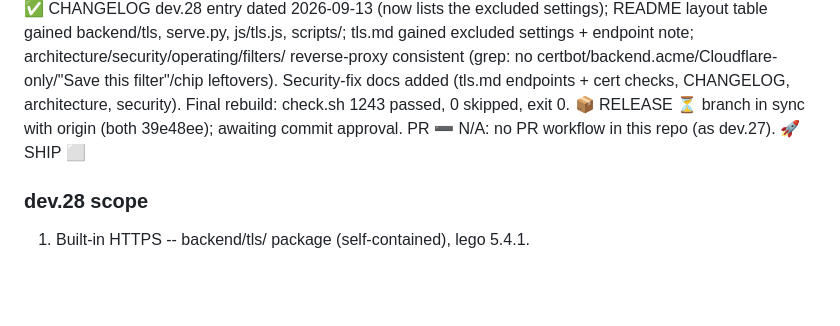
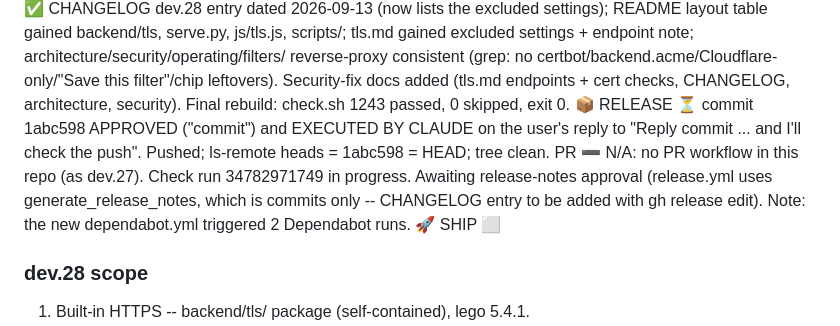
Before and after one commit to astone2010/pcap-server, a Markdown page: .claude/dev-skills-gates.md, the part around the change. Drawn GitHub-style; blank space fills up the shorter version.

```diff
--- a/.claude/dev-skills-gates.md
+++ b/.claude/dev-skills-gates.md
@@ -56,8 +56,14 @@ GATES RUNNING (user: "run the gates", 2026-09-13).
                 only/"Save this filter"/chip leftovers). Security-fix docs added
                 (tls.md endpoints + cert checks, CHANGELOG, architecture,
                 security). Final rebuild: check.sh 1243 passed, 0 skipped, exit 0.
-📦 RELEASE    ⏳ branch in sync with origin (both 39e48ee); awaiting commit
-                approval. PR ➖ N/A: no PR workflow in this repo (as dev.27).
+📦 RELEASE    ⏳ commit 1abc598 APPROVED ("commit") and EXECUTED BY CLAUDE on
+                the user's reply to "Reply commit ... and I'll check the push".
+                Pushed; ls-remote heads = 1abc598 = HEAD; tree clean.
+                PR ➖ N/A: no PR workflow in this repo (as dev.27).
+                Check run 34782971749 in progress. Awaiting release-notes
+                approval (release.yml uses generate_release_notes, which is
+                commits only -- CHANGELOG entry to be added with gh release edit).
+                Note: the new dependabot.yml triggered 2 Dependabot runs.
 🚀 SHIP       ⬜
 
 ### dev.28 scope
```
